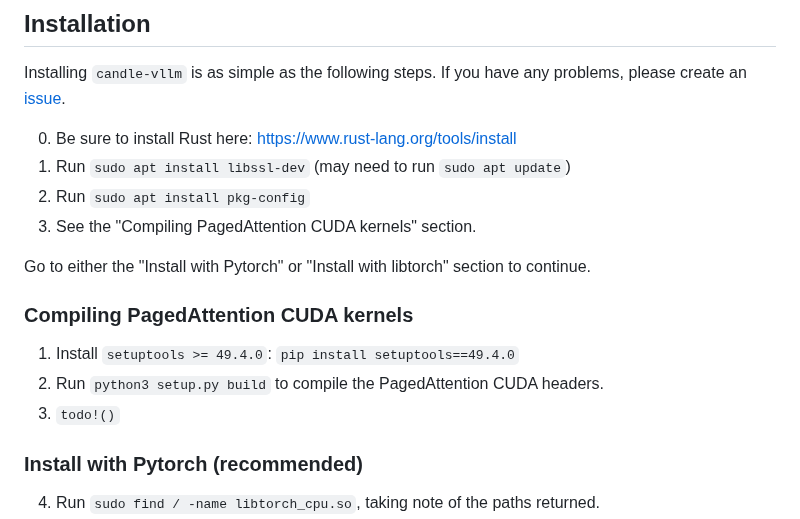
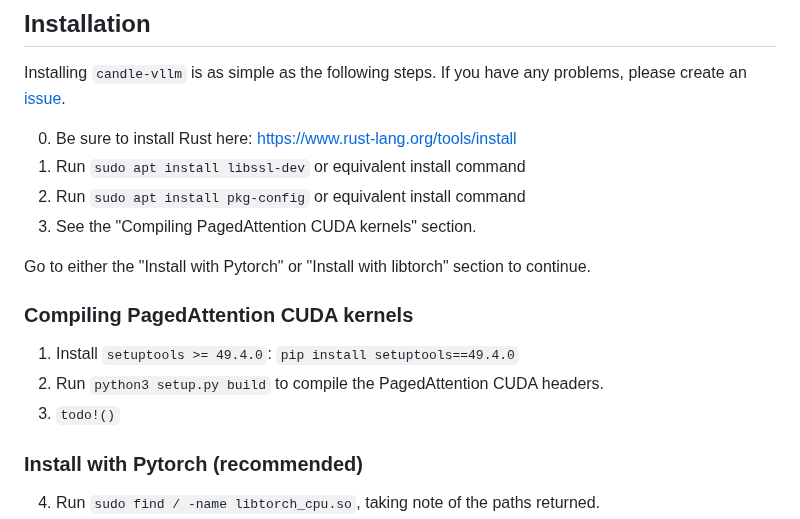
Before and after one commit to EricLBuehler/candle-vllm, a Markdown page: README.md, the part around the change. Drawn GitHub-style.

```diff
--- a/README.md
+++ b/README.md
@@ -53,16 +53,16 @@ Installing `candle-vllm` is as simple as the following steps. If you have any pr
 [issue](https://github.com/EricLBuehler/candle-lora/issues).
 
 0) Be sure to install Rust here: https://www.rust-lang.org/tools/install
-1) Run `sudo apt install libssl-dev` (may need to run `sudo apt update`)
-2) Run `sudo apt install pkg-config`
+1) Run `sudo apt install libssl-dev` or equivalent install command
+2) Run `sudo apt install pkg-config` or equivalent install command
 3) See the "Compiling PagedAttention CUDA kernels" section.
 
 Go to either the "Install with Pytorch" or "Install with libtorch" section to continue.
 
 ### Compiling PagedAttention CUDA kernels
 1) Install `setuptools >= 49.4.0`: `pip install setuptools==49.4.0`
-1) Run `python3 setup.py build` to compile the PagedAttention CUDA headers.
-2) `todo!()`
+2) Run `python3 setup.py build` to compile the PagedAttention CUDA headers.
+3) `todo!()`
 
 ### Install with Pytorch (recommended)
 4) Run `sudo find / -name libtorch_cpu.so`, taking note of the paths returned.
```
